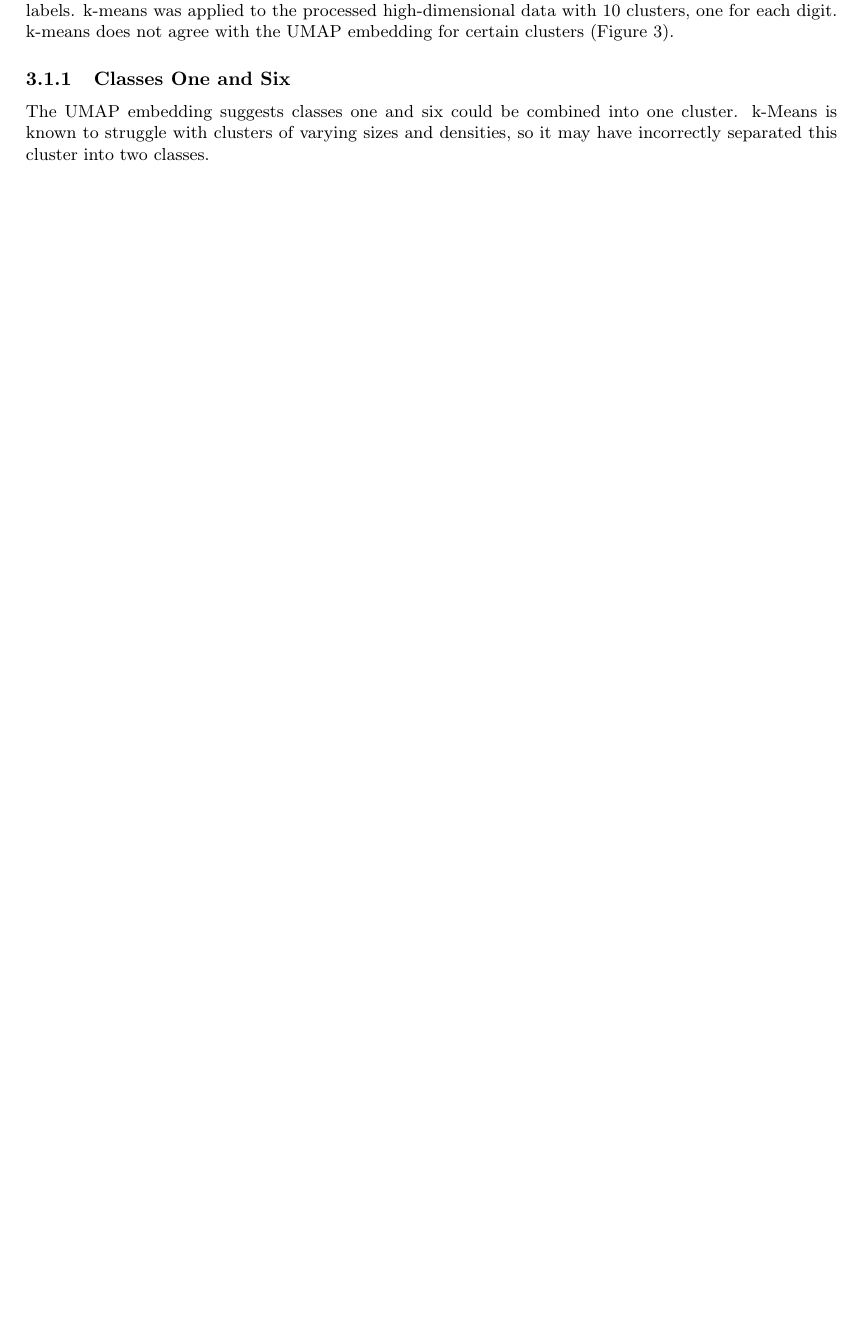
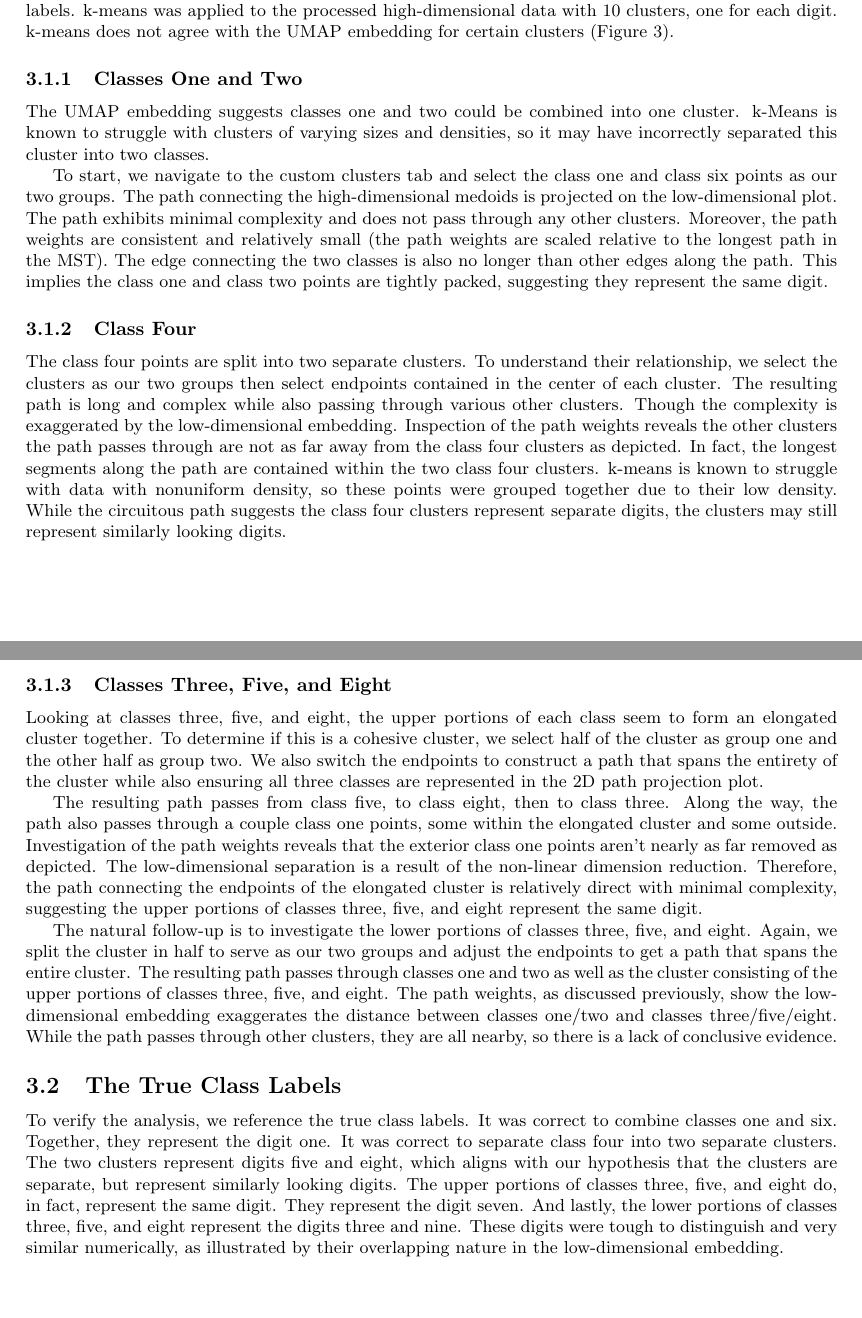
Before and after one commit to JustinMLin/DR-assessment-tool, a LaTeX document (Manuscript/DR_assessment_manuscript.tex): part of page 5 of 6 before the commit and two parts of pages 5 and 6 of 7 after it, the two joined at a grey line, cut so that both start at the same text, the shorter picture padded with empty space. Compiled offline with pdfLaTeX.

Commit message:
Edit MNIST example to manuscript

```diff
--- a/Manuscript/DR_assessment_manuscript.tex
+++ b/Manuscript/DR_assessment_manuscript.tex
@@ -120,8 +120,10 @@ The MNIST database is a collection of 70,000 images of handwritten digits \cite{
 
  To demonstrate how to use the tool, we analyze a hypothetical clustering instead of the true class labels. k-means was applied to the processed high-dimensional data with 10 clusters,  one for each digit. k-means does not agree with the UMAP embedding for certain clusters (Figure 3).
 
- \subsubsection{Classes One and Six}
- The UMAP embedding suggests classes one and six could be combined into one cluster. k-Means is known to struggle with clusters of varying sizes and densities, so it may have incorrectly separated this cluster into two classes.
+\subsubsection{Classes One and Two}
+The UMAP embedding suggests classes one and two could be combined into one cluster. k-Means is known to struggle with clusters of varying sizes and densities, so it may have incorrectly separated this cluster into two classes.
+
+To start, we navigate to the custom clusters tab and select the class one and class six points as our two groups. The path connecting the high-dimensional medoids is projected on the low-dimensional plot. The path exhibits minimal complexity and does not pass through any other clusters. Moreover, the path weights are consistent and relatively small (the path weights are scaled relative to the longest path in the MST). The edge connecting the two classes is also no longer than other edges along the path. This implies the class one and class two points are tightly packed, suggesting they represent the same digit.
 
  \renewcommand{\figurename}{Figure}
 \renewcommand{\thefigure}{3}
@@ -130,6 +132,19 @@ The MNIST database is a collection of 70,000 images of handwritten digits \cite{
 \includegraphics[scale=0.43]{MNIST kmeans}
 \caption{k-Means Applied to MNIST Data}
 \end{figure*}
+
+\subsubsection{Class Four}
+The class four points are split into two separate clusters. To understand their relationship, we select the clusters as our two groups then select endpoints contained in the center of each cluster. The resulting path is long and complex while also passing through various other clusters. Though the complexity is exaggerated by the low-dimensional embedding. Inspection of the path weights reveals the other clusters the path passes through are not as far away from the class four clusters as depicted. In fact, the longest segments along the path are contained within the two class four clusters. k-means is known to struggle with data with nonuniform density, so these points were grouped together due to their low density. While the circuitous path suggests the class four clusters represent separate digits, the clusters may still represent similarly looking digits.
+
+\subsubsection{Classes Three, Five, and Eight}
+Looking at classes three, five, and eight, the upper portions of each class seem to form an elongated cluster together. To determine if this is a cohesive cluster, we select half of the cluster as group one and the other half as group two. We also switch the endpoints to construct a path that spans the entirety of the cluster while also ensuring all three classes are represented in the 2D path projection plot.
+
+The resulting path passes from class five, to class eight, then to class three. Along the way, the path also passes through a couple class one points, some within the elongated cluster and some outside. Investigation of the path weights reveals that the exterior class one points aren't nearly as far removed as depicted. The low-dimensional separation is a result of the non-linear dimension reduction. Therefore, the path connecting the endpoints of the elongated cluster is relatively direct with minimal complexity, suggesting the upper portions of classes three, five, and eight represent the same digit.
+
+The natural follow-up is to investigate the lower portions of classes three, five, and eight. Again, we split the cluster in half to serve as our two groups and adjust the endpoints to get a path that spans the entire cluster. The resulting path passes through classes one and two as well as the cluster consisting of the upper portions of classes three, five, and eight. The path weights, as discussed previously, show the low-dimensional embedding exaggerates the distance between classes one/two and classes three/five/eight. While the path passes through other clusters, they are all nearby, so there is a lack of conclusive evidence.
+
+\subsection{The True Class Labels}
+To verify the analysis, we reference the true class labels. It was correct to combine classes one and six. Together, they represent the digit one. It was correct to separate class four into two separate clusters. The two clusters represent digits five and eight, which aligns with our hypothesis that the clusters are separate, but represent similarly looking digits. The upper portions of classes three, five, and eight do, in fact, represent the same digit. They represent the digit seven. And lastly, the lower portions of classes three, five, and eight represent the digits three and nine. These digits were tough to distinguish and very similar numerically, as illustrated by their overlapping nature in the low-dimensional embedding.
 
 \newpage
 
```
Also changed, not shown: Manuscript/DR_assessment_manuscript.pdf, Manuscript/DR_assessment_manuscript.tex (4 more changed lines), 7 other files.
